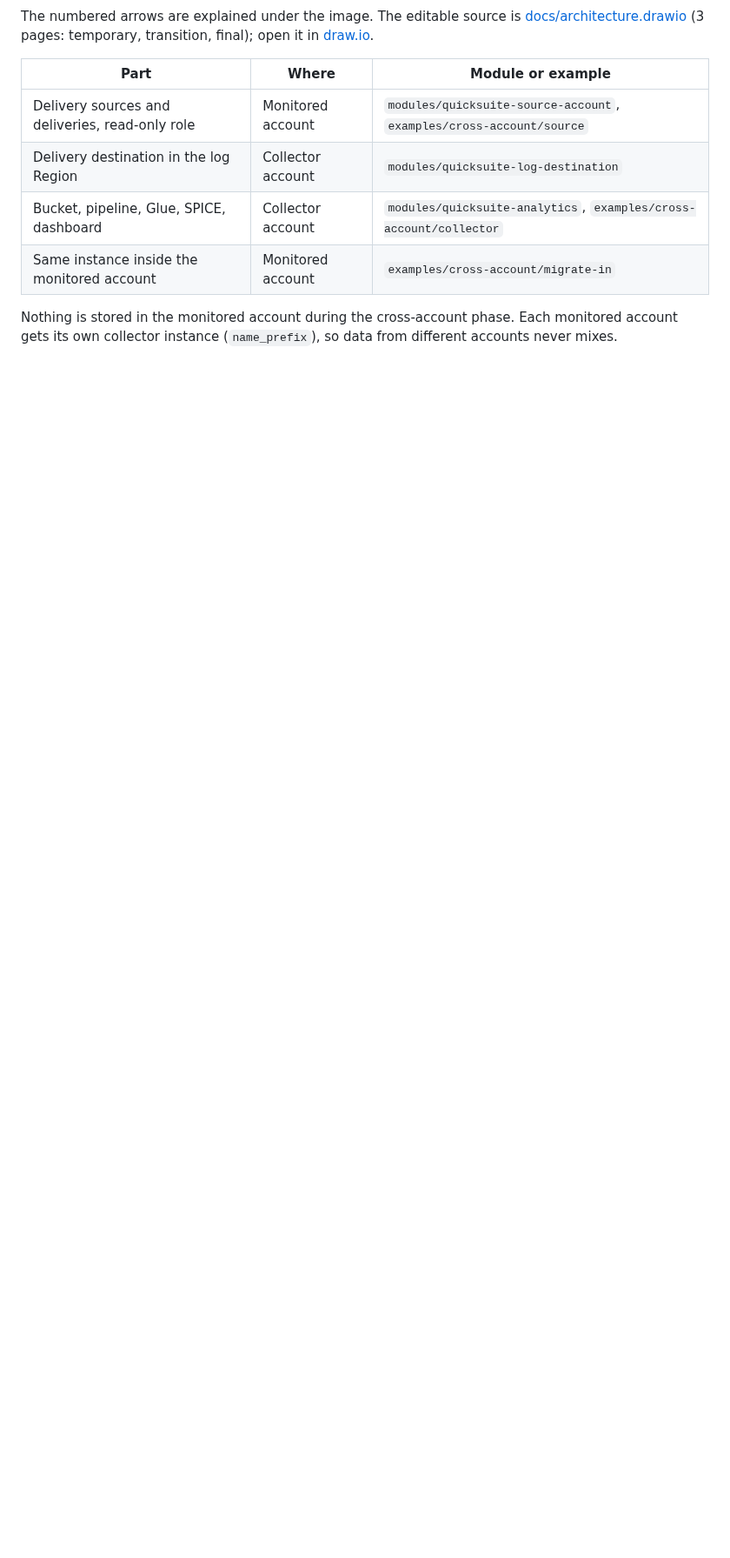
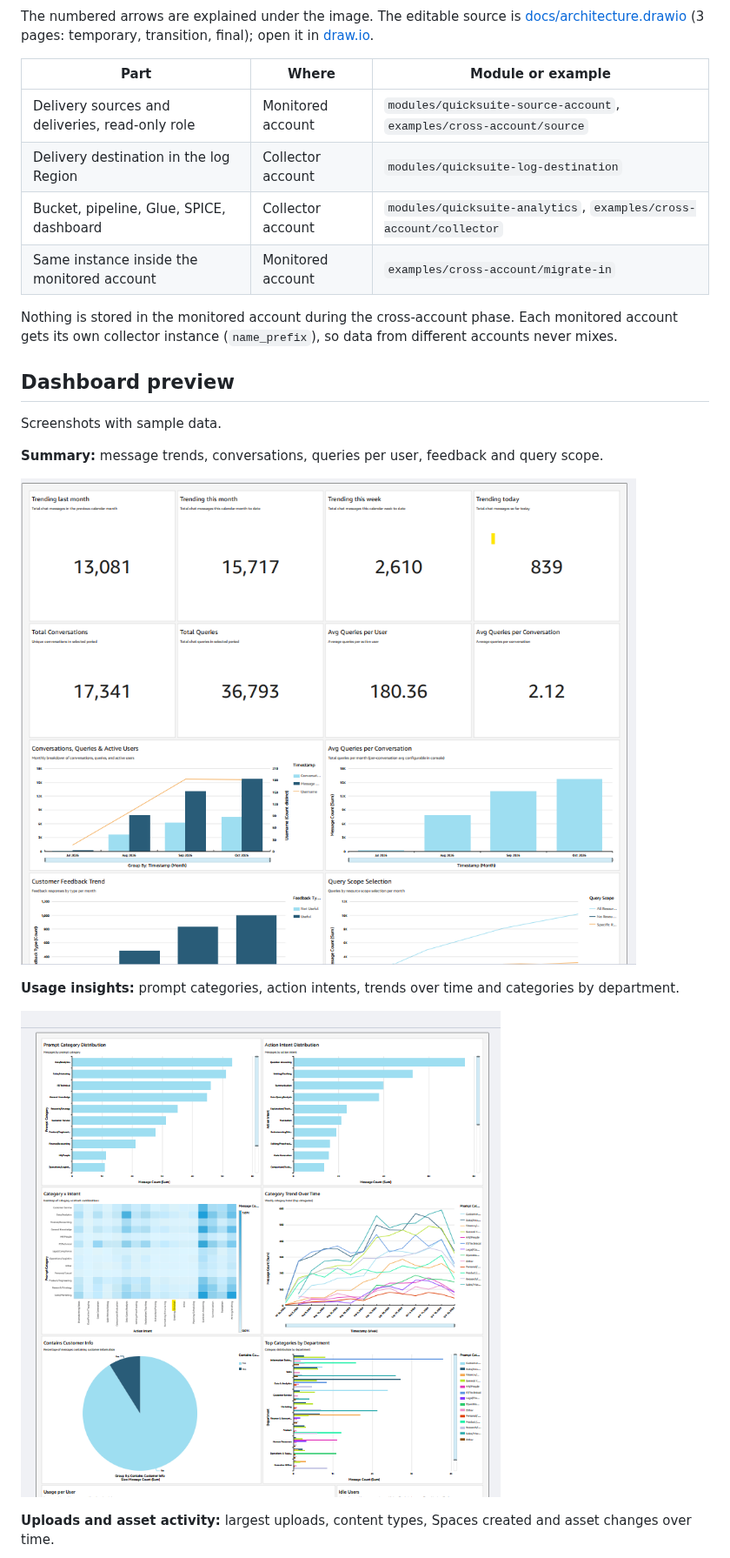
Before and after one commit to ihatesea69/enterprise-cross-account-amazon-quick-monitoring, a Markdown page: README.md, the part around one of its changes. Shown at 87% size. GitHub-like rendering; pictures changed too: docs/images/dashboard-summary.png (added), docs/images/dashboard-usage-insights.png (added); blank space fills up the shorter version.

Commit message:
docs: add dashboard screenshots and updated architecture image (#3)

```diff
--- a/README.md
+++ b/README.md
@@ -29,3 +29,18 @@ open it in [draw.io](https://app.diagrams.net).
 Nothing is stored in the monitored account during the cross-account phase. Each monitored
 account gets its own collector instance (`name_prefix`), so data from different accounts
 never mixes.
+
+## Dashboard preview
+
+Screenshots with sample data.
+
+**Summary:** message trends, conversations, queries per user, feedback and query scope.
+
+![Summary tab](docs/images/dashboard-summary.png)
+
+**Usage insights:** prompt categories, action intents, trends over time and categories by department.
+
+![Usage insights tab](docs/images/dashboard-usage-insights.png)
+
+**Uploads and asset activity:** largest uploads, content types, Spaces created and asset changes over time.
+
```
Also changed, not shown: other parts of README.md (+5 -0 lines), docs/architecture.png, docs/images/dashboard-asset-inventory.png (added), docs/images/dashboard-uploads.png (added).
